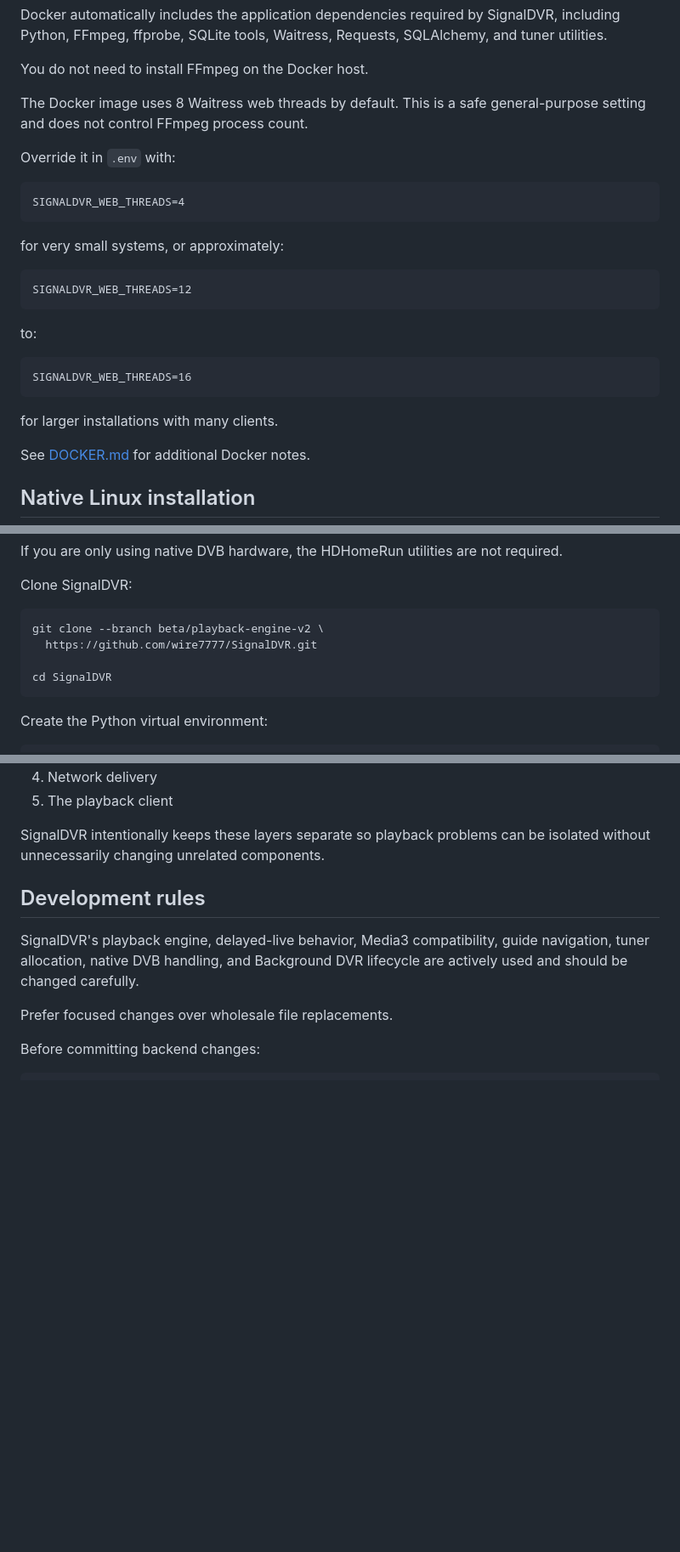
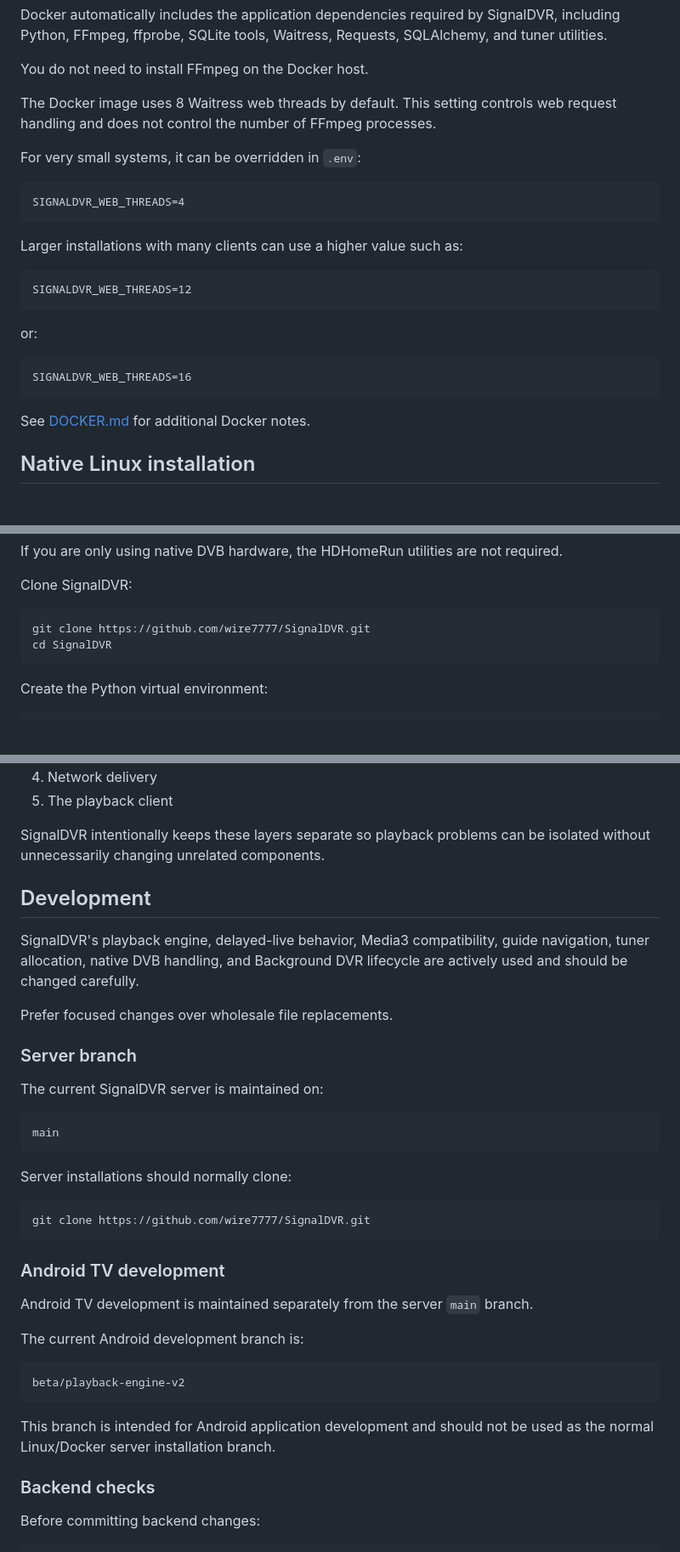
Before and after one commit to wire7777/SignalDVR, a Markdown page: README.md, 3 parts joined by grey strips. Shown at 85% size. Drawn GitHub-style; blank space fills up the shorter version.

Commit message:
Refine README for clarity and consistency
Updated various sections for clarity and consistency in the README.

````diff
--- a/README.md
+++ b/README.md
@@ -251,27 +250,25 @@ Docker automatically includes the application dependencies required by SignalDVR
 
 You do not need to install FFmpeg on the Docker host.
 
-The Docker image uses 8 Waitress web threads by default. This is a safe general-purpose setting and does not control FFmpeg process count.
+The Docker image uses 8 Waitress web threads by default. This setting controls web request handling and does not control the number of FFmpeg processes.
 
-Override it in `.env` with:
+For very small systems, it can be overridden in `.env`:
 
 ```dotenv
 SIGNALDVR_WEB_THREADS=4
 ```
 
-for very small systems, or approximately:
+Larger installations with many clients can use a higher value such as:
 
 ```dotenv
 SIGNALDVR_WEB_THREADS=12
 ```
 
-to:
+or:
 
 ```dotenv
 SIGNALDVR_WEB_THREADS=16
 ```
-
-for larger installations with many clients.
 
 See [DOCKER.md](DOCKER.md) for additional Docker notes.
 
@@ -300,9 +297,7 @@ If you are only using native DVB hardware, the HDHomeRun utilities are not requi
 Clone SignalDVR:
 
 ```bash
-git clone --branch beta/playback-engine-v2 \
-  https://github.com/wire7777/SignalDVR.git
-
+git clone https://github.com/wire7777/SignalDVR.git
 cd SignalDVR
 ```
 
@@ -673,11 +668,39 @@ When troubleshooting playback, determine whether the issue originates from:
 
 SignalDVR intentionally keeps these layers separate so playback problems can be isolated without unnecessarily changing unrelated components.
 
-## Development rules
+## Development
 
 SignalDVR's playback engine, delayed-live behavior, Media3 compatibility, guide navigation, tuner allocation, native DVB handling, and Background DVR lifecycle are actively used and should be changed carefully.
 
 Prefer focused changes over wholesale file replacements.
+
+### Server branch
+
+The current SignalDVR server is maintained on:
+
+```text
+main
+```
+
+Server installations should normally clone:
+
+```bash
+git clone https://github.com/wire7777/SignalDVR.git
+```
+
+### Android TV development
+
+Android TV development is maintained separately from the server `main` branch.
+
+The current Android development branch is:
+
+```text
+beta/playback-engine-v2
+```
+
+This branch is intended for Android application development and should not be used as the normal Linux/Docker server installation branch.
+
+### Backend checks
 
 Before committing backend changes:
 
````
Also changed, not shown: other parts of README.md (+10 -9 lines).
